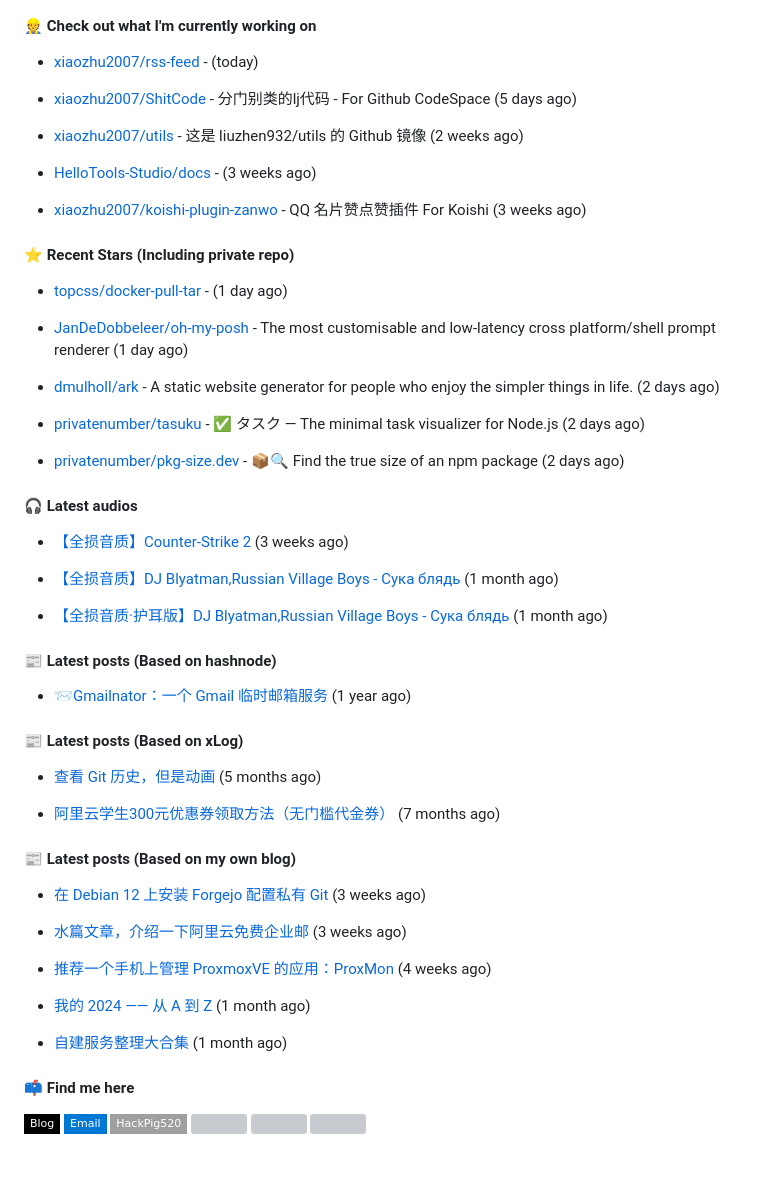
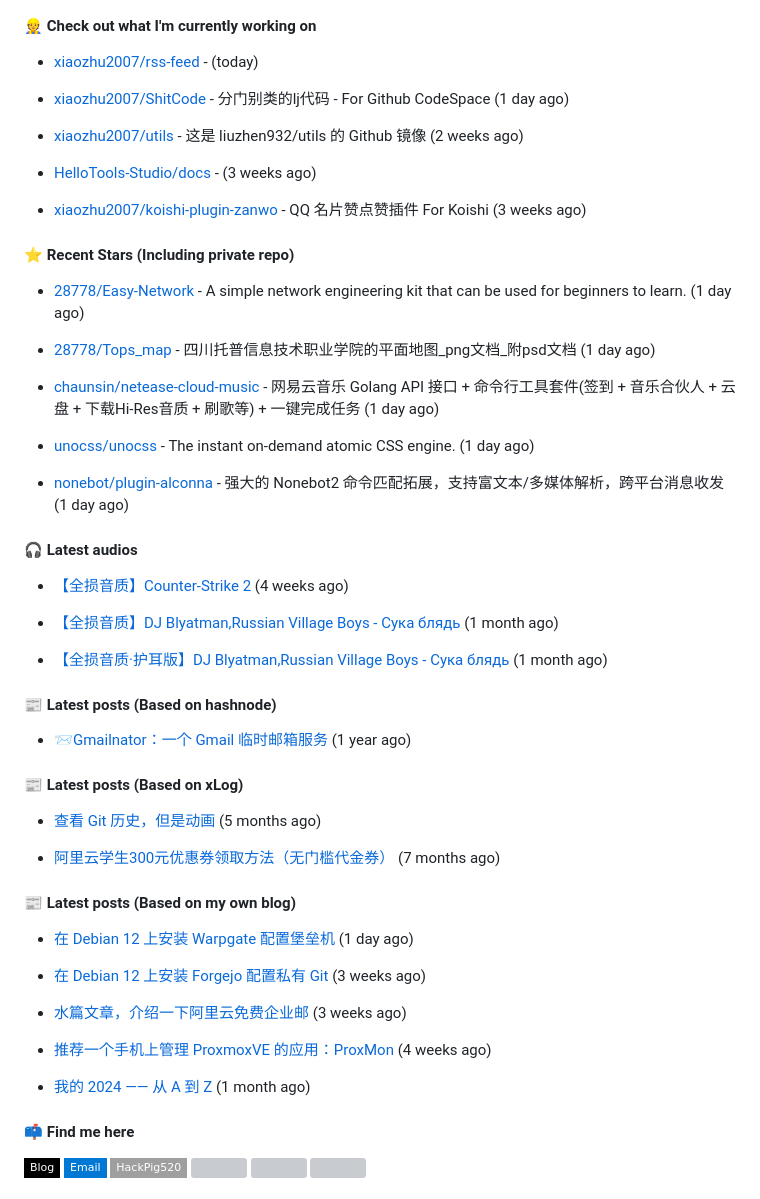
Before and after one commit to xiaozhu2007/xiaozhu2007, a Markdown page: README.md, the part around the change. Drawn GitHub-style; badges without logos; blank space fills up the shorter version; grey boxes are pictures that could not be loaded.

Commit message:
docs: Update generated README [skip ci]

```diff
--- a/README.md
+++ b/README.md
@@ -35,7 +35,7 @@ Length: 250 [text/x-plain]
 
 - [xiaozhu2007/rss-feed](https://github.com/xiaozhu2007/rss-feed) -  (today)
 
-- [xiaozhu2007/ShitCode](https://github.com/xiaozhu2007/ShitCode) - 分门别类的lj代码 - For Github CodeSpace (5 days ago)
+- [xiaozhu2007/ShitCode](https://github.com/xiaozhu2007/ShitCode) - 分门别类的lj代码 - For Github CodeSpace (1 day ago)
 
 - [xiaozhu2007/utils](https://github.com/xiaozhu2007/utils) - 这是 liuzhen932/utils 的 Github 镜像 (2 weeks ago)
 
@@ -47,19 +47,19 @@ Length: 250 [text/x-plain]
 
 
 
-- [topcss/docker-pull-tar](https://github.com/topcss/docker-pull-tar) -  (1 day ago)
+- [28778/Easy-Network](https://github.com/28778/Easy-Network) - A simple network engineering kit that can be used for beginners to learn. (1 day ago)
 
-- [JanDeDobbeleer/oh-my-posh](https://github.com/JanDeDobbeleer/oh-my-posh) - The most customisable and low-latency cross platform/shell prompt renderer (1 day ago)
+- [28778/Tops_map](https://github.com/28778/Tops_map) - 四川托普信息技术职业学院的平面地图_png文档_附psd文档 (1 day ago)
 
-- [dmulholl/ark](https://github.com/dmulholl/ark) - A static website generator for people who enjoy the simpler things in life. (2 days ago)
+- [chaunsin/netease-cloud-music](https://github.com/chaunsin/netease-cloud-music) - 网易云音乐 Golang API 接口 &#43; 命令行工具套件(签到 &#43; 音乐合伙人 &#43; 云盘 &#43; 下载Hi-Res音质 &#43; 刷歌等) &#43; 一键完成任务 (1 day ago)
 
-- [privatenumber/tasuku](https://github.com/privatenumber/tasuku) - ✅ タスク — The minimal task visualizer for Node.js (2 days ago)
+- [unocss/unocss](https://github.com/unocss/unocss) - The instant on-demand atomic CSS engine. (1 day ago)
 
-- [privatenumber/pkg-size.dev](https://github.com/privatenumber/pkg-size.dev) - 📦🔍 Find the true size of an npm package (2 days ago)
+- [nonebot/plugin-alconna](https://github.com/nonebot/plugin-alconna) - 强大的 Nonebot2 命令匹配拓展，支持富文本/多媒体解析，跨平台消息收发 (1 day ago)
 
 #### 🎧 Latest audios
 
-- [【全损音质】Counter-Strike 2]() (3 weeks ago)
+- [【全损音质】Counter-Strike 2]() (4 weeks ago)
 
 - [【全损音质】DJ Blyatman,Russian Village Boys - Сука блядь]() (1 month ago)
 
@@ -77,6 +77,8 @@ Length: 250 [text/x-plain]
 
 #### 📰 Latest posts (Based on my own blog)
 
+- [在 Debian 12 上安装 Warpgate 配置堡垒机](https://blog.liuzhen932.top/posts/hello-warpgate/) (1 day ago)
+
 - [在 Debian 12 上安装 Forgejo 配置私有 Git](https://blog.liuzhen932.top/posts/hello-forgejo/) (3 weeks ago)
 
 - [水篇文章，介绍一下阿里云免费企业邮](https://blog.liuzhen932.top/posts/ali-free-mail/) (3 weeks ago)
@@ -84,8 +86,6 @@ Length: 250 [text/x-plain]
 - [推荐一个手机上管理 ProxmoxVE 的应用：ProxMon](https://blog.liuzhen932.top/posts/proxmon/) (4 weeks ago)
 
 - [我的 2024 —— 从 A 到 Z](https://blog.liuzhen932.top/posts/back-2024/) (1 month ago)
-
-- [自建服务整理大合集](https://blog.liuzhen932.top/posts/self-hosted-services/) (1 month ago)
 
 #### 📫 Find me here
 
```
